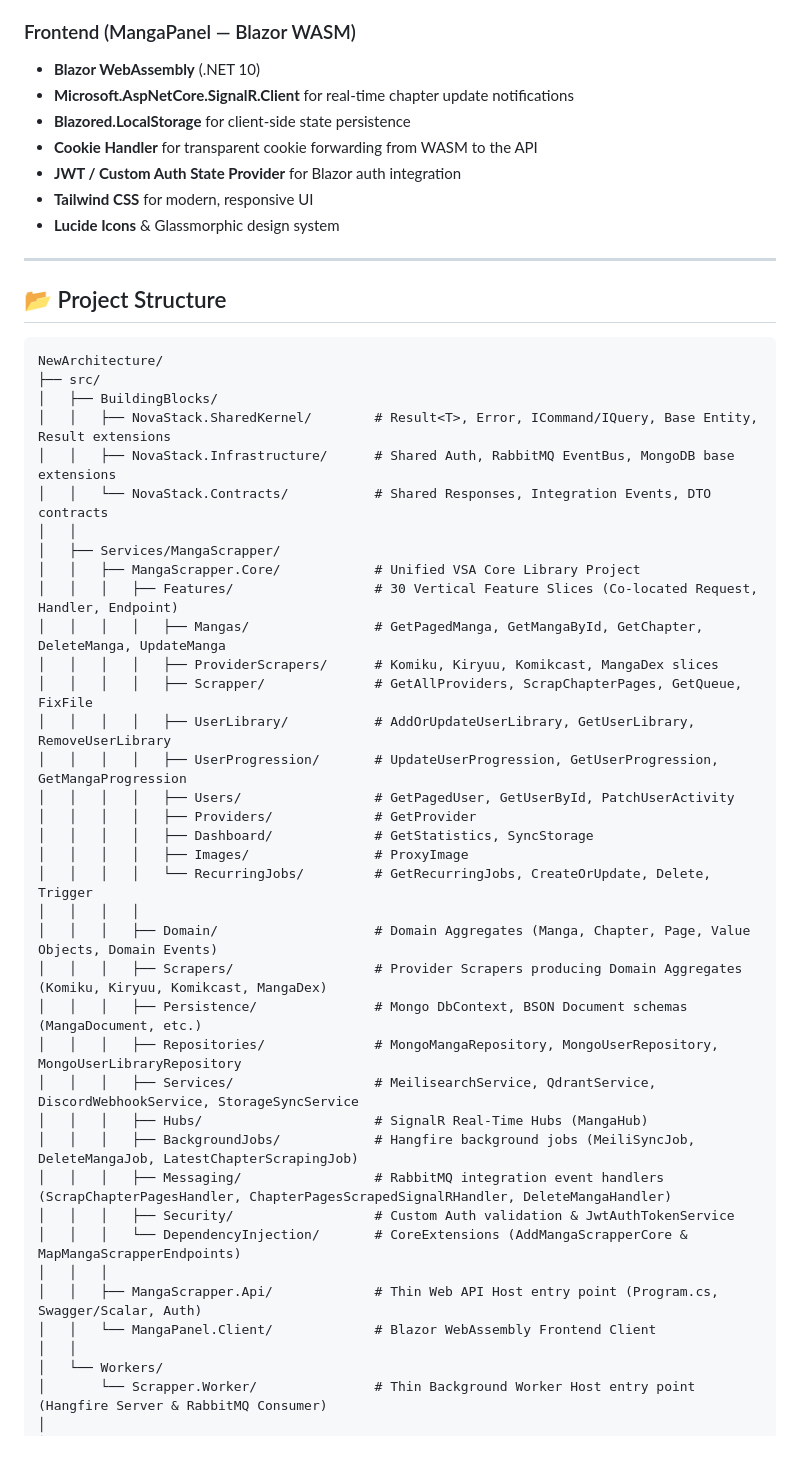
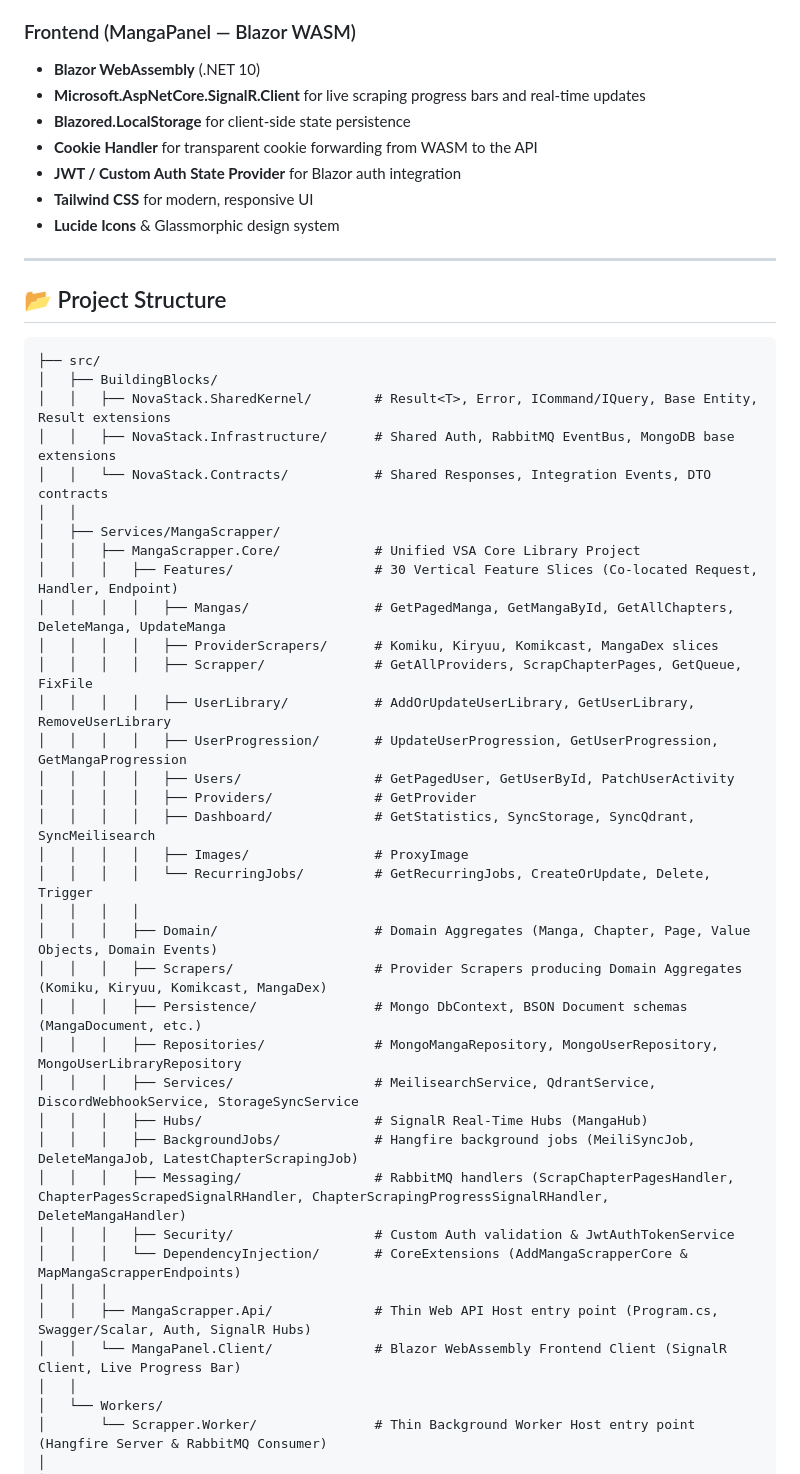
Before and after one commit to Skyleaft/MangaScrapper, a Markdown page: README.md, the part around one of its changes. Rendered like a GitHub page; blank space fills up the shorter version.

````diff
--- a/README.md
+++ b/README.md
@@ -60,7 +62,7 @@ For the mobile-first reading experience, check out the [Open Manga Reader](https
 ### Frontend (MangaPanel — Blazor WASM)
 
 - **Blazor WebAssembly** (.NET 10)
-- **Microsoft.AspNetCore.SignalR.Client** for real-time chapter update notifications
+- **Microsoft.AspNetCore.SignalR.Client** for live scraping progress bars and real-time updates
 - **Blazored.LocalStorage** for client-side state persistence
 - **Cookie Handler** for transparent cookie forwarding from WASM to the API
 - **JWT / Custom Auth State Provider** for Blazor auth integration
@@ -72,7 +74,6 @@ For the mobile-first reading experience, check out the [Open Manga Reader](https
 ## 📂 Project Structure
 
 ```text
-NewArchitecture/
 ├── src/
 │   ├── BuildingBlocks/
 │   │   ├── NovaStack.SharedKernel/        # Result<T>, Error, ICommand/IQuery, Base Entity, Result extensions
@@ -82,14 +83,14 @@ NewArchitecture/
 │   ├── Services/MangaScrapper/
 │   │   ├── MangaScrapper.Core/            # Unified VSA Core Library Project
 │   │   │   ├── Features/                  # 30 Vertical Feature Slices (Co-located Request, Handler, Endpoint)
-│   │   │   │   ├── Mangas/                # GetPagedManga, GetMangaById, GetChapter, DeleteManga, UpdateManga
+│   │   │   │   ├── Mangas/                # GetPagedManga, GetMangaById, GetAllChapters, DeleteManga, UpdateManga
 │   │   │   │   ├── ProviderScrapers/      # Komiku, Kiryuu, Komikcast, MangaDex slices
 │   │   │   │   ├── Scrapper/              # GetAllProviders, ScrapChapterPages, GetQueue, FixFile
 │   │   │   │   ├── UserLibrary/           # AddOrUpdateUserLibrary, GetUserLibrary, RemoveUserLibrary
 │   │   │   │   ├── UserProgression/       # UpdateUserProgression, GetUserProgression, GetMangaProgression
 │   │   │   │   ├── Users/                 # GetPagedUser, GetUserById, PatchUserActivity
 │   │   │   │   ├── Providers/             # GetProvider
-│   │   │   │   ├── Dashboard/             # GetStatistics, SyncStorage
+│   │   │   │   ├── Dashboard/             # GetStatistics, SyncStorage, SyncQdrant, SyncMeilisearch
 │   │   │   │   ├── Images/                # ProxyImage
 │   │   │   │   └── RecurringJobs/         # GetRecurringJobs, CreateOrUpdate, Delete, Trigger
 │   │   │   │
@@ -100,12 +101,12 @@ NewArchitecture/
 │   │   │   ├── Services/                  # MeilisearchService, QdrantService, DiscordWebhookService, StorageSyncService
 │   │   │   ├── Hubs/                      # SignalR Real-Time Hubs (MangaHub)
 │   │   │   ├── BackgroundJobs/            # Hangfire background jobs (MeiliSyncJob, DeleteMangaJob, LatestChapterScrapingJob)
-│   │   │   ├── Messaging/                 # RabbitMQ integration event handlers (ScrapChapterPagesHandler, ChapterPagesScrapedSignalRHandler, DeleteMangaHandler)
+│   │   │   ├── Messaging/                 # RabbitMQ handlers (ScrapChapterPagesHandler, ChapterPagesScrapedSignalRHandler, ChapterScrapingProgressSignalRHandler, DeleteMangaHandler)
 │   │   │   ├── Security/                  # Custom Auth validation & JwtAuthTokenService
 │   │   │   └── DependencyInjection/       # CoreExtensions (AddMangaScrapperCore & MapMangaScrapperEndpoints)
 │   │   │
-│   │   ├── MangaScrapper.Api/             # Thin Web API Host entry point (Program.cs, Swagger/Scalar, Auth)
-│   │   └── MangaPanel.Client/             # Blazor WebAssembly Frontend Client
+│   │   ├── MangaScrapper.Api/             # Thin Web API Host entry point (Program.cs, Swagger/Scalar, Auth, SignalR Hubs)
+│   │   └── MangaPanel.Client/             # Blazor WebAssembly Frontend Client (SignalR Client, Live Progress Bar)
 │   │
 │   └── Workers/
 │       └── Scrapper.Worker/               # Thin Background Worker Host entry point (Hangfire Server & RabbitMQ Consumer)
````
Also changed, not shown: other parts of README.md (+4 -2 lines), llm_project_spec.md (+15 -8 lines).
